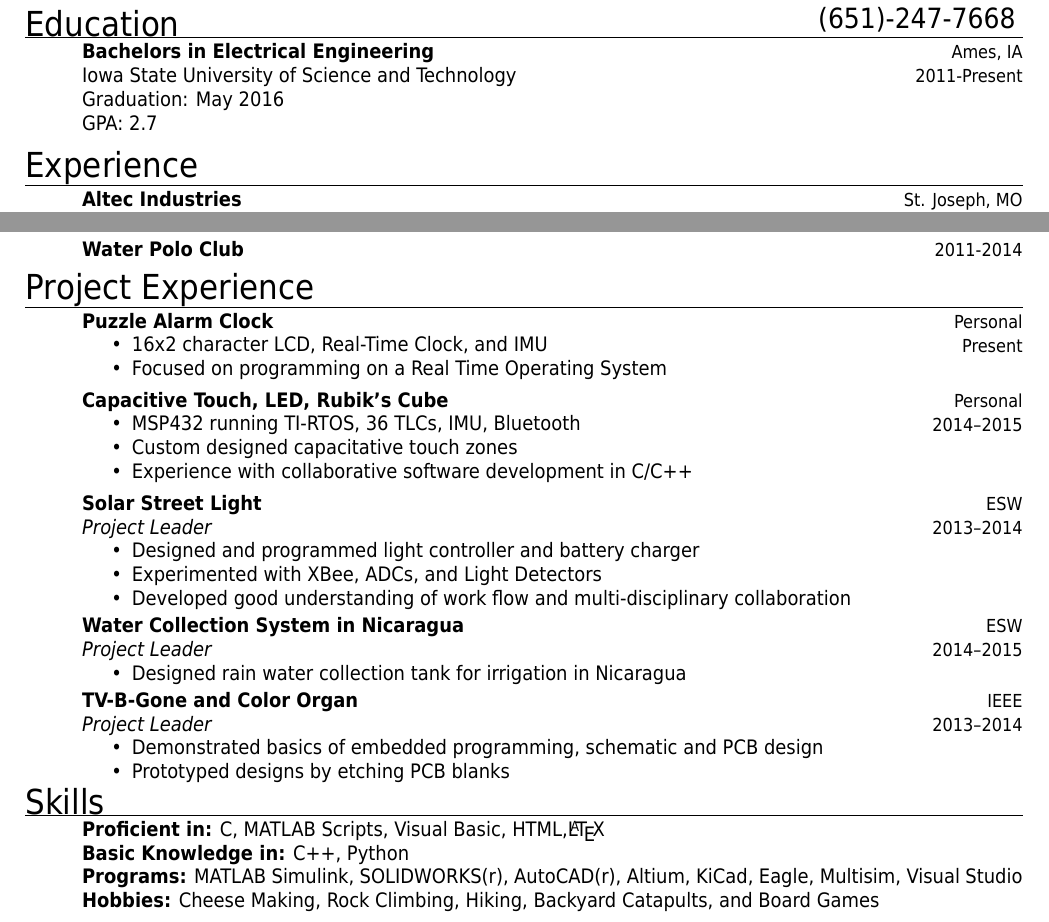
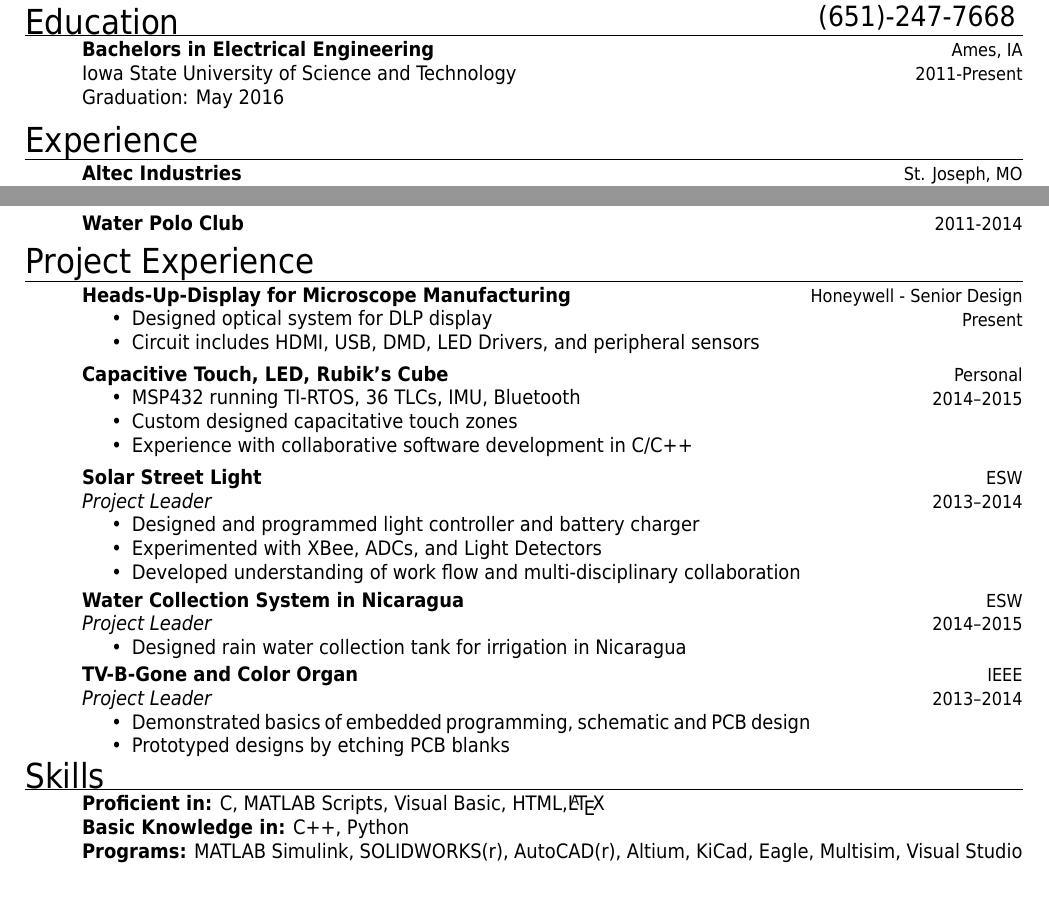
Before and after one commit to NoahBirdman/Resume, a LaTeX CV (NoahBergman_Fall2015.tex): two parts of the page, joined at a grey line, cut so that both start at the same text, the shorter picture padded with empty space. The pictures show the PDF file NoahBergman_Fall2015.pdf that the author committed with the source.

Commit message:
Included Senrior Design Project, Removed Hobbies and Alarm Clock

```diff
--- a/NoahBergman_Fall2015.tex
+++ b/NoahBergman_Fall2015.tex
@@ -74,9 +74,9 @@
 {Bachelors in Electrical Engineering}
 {Ames, IA}
 {2011-Present}
-{Iowa State University of Science and Technology \newline
-Graduation: May 2016}
-{GPA: 2.7}
+{Iowa State University of Science and Technology}
+{Graduation: May 2016}
+
 %------------------------------------------------
 \end{entrylist}
 %----------------------------------------------------------------------------------------
@@ -186,12 +186,12 @@ Graduation: May 2016}
 %{}
 %------------------------------------------------
 \entryFourItem
-{Puzzle Alarm Clock}
-{Personal}
+{Heads-Up-Display for Microscope Manufacturing}
+{Honeywell - Senior Design}
 {Present}
 {\begin{itemizenosep}
-	\item 16x2 character LCD, Real-Time Clock, and IMU
-	\item Focused on programming on a Real Time Operating System
+	\item Designed optical system for DLP display
+	\item Circuit includes HDMI, USB, DMD, LED Drivers, and peripheral sensors
 \end{itemizenosep}}
 %------------------------------------------------
 \entryFourItem
@@ -212,7 +212,7 @@ Graduation: May 2016}
 {\begin{itemizenosep}
 	\item Designed and programmed light controller and battery charger
 	\item Experimented with XBee, ADCs, and Light Detectors
-	\item Developed good understanding of work flow and multi-disciplinary collaboration
+	\item Developed understanding of work flow and multi-disciplinary collaboration
 \end{itemizenosep}}
 %------------------------------------------------
 \entry
@@ -274,7 +274,7 @@ Graduation: May 2016}
 &\textbf{Proficient in:} C, MATLAB Scripts, Visual Basic, HTML,\LaTeX \\
 &\textbf{Basic Knowledge in:} C++, Python\\
 &\textbf{Programs:} MATLAB Simulink, SOLIDWORKS(r), AutoCAD(r), Altium, KiCad, Eagle, Multisim, Visual Studio\\
-&\textbf{Hobbies:} Cheese Making, Rock Climbing, Hiking, Backyard Catapults, and Board Games\\
+%&\textbf{Hobbies:} Cheese Making, Rock Climbing, Hiking, Backyard Catapults, and Board Games\\
 \end{entrylist}
 \end{document}
 
```
Also changed, not shown: NoahBergman_Fall2015.pdf, 2 other files.
